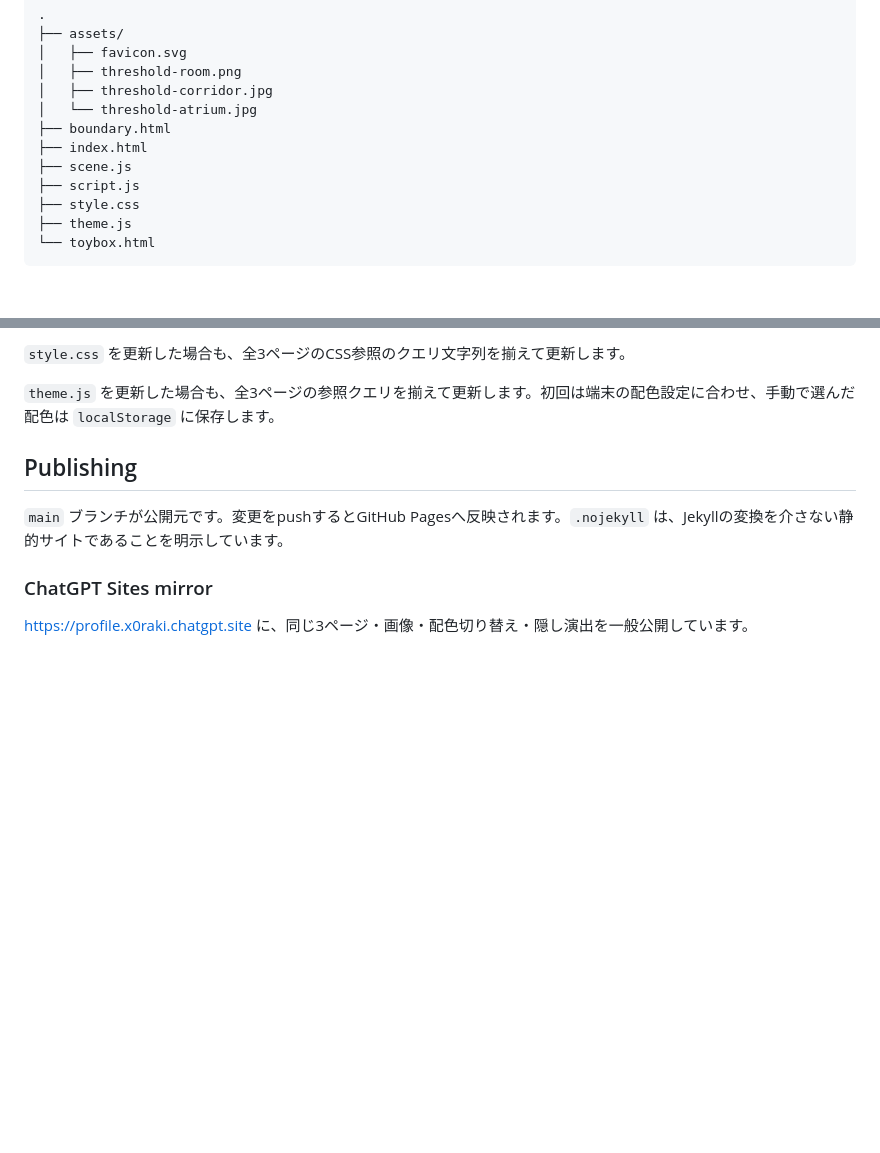
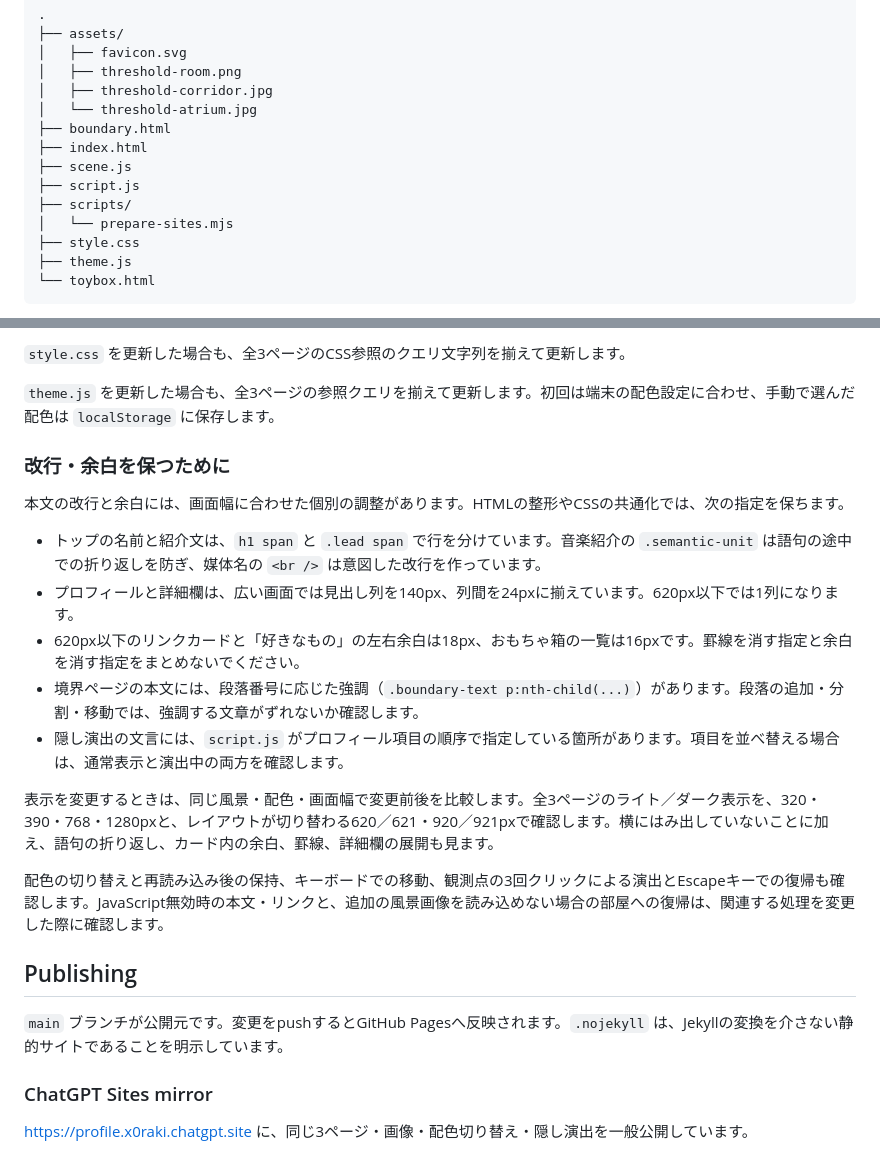
Before and after one commit to x0raki/x0raki.github.io, a Markdown page: README.md, 2 parts joined by grey strips. Rendered like a GitHub page; blank space fills up the shorter version.

Commit message:
docs: document layout preservation and verification

```diff
--- a/README.md
+++ b/README.md
@@ -27,6 +27,8 @@
 ├── index.html
 ├── scene.js
 ├── script.js
+├── scripts/
+│   └── prepare-sites.mjs
 ├── style.css
 ├── theme.js
 └── toybox.html
@@ -57,6 +59,20 @@ python3 -m http.server 4173
 `style.css` を更新した場合も、全3ページのCSS参照のクエリ文字列を揃えて更新します。
 
 `theme.js` を更新した場合も、全3ページの参照クエリを揃えて更新します。初回は端末の配色設定に合わせ、手動で選んだ配色は `localStorage` に保存します。
+
+### 改行・余白を保つために
+
+本文の改行と余白には、画面幅に合わせた個別の調整があります。HTMLの整形やCSSの共通化では、次の指定を保ちます。
+
+- トップの名前と紹介文は、`h1 span` と `.lead span` で行を分けています。音楽紹介の `.semantic-unit` は語句の途中での折り返しを防ぎ、媒体名の `<br />` は意図した改行を作っています。
+- プロフィールと詳細欄は、広い画面では見出し列を140px、列間を24pxに揃えています。620px以下では1列になります。
+- 620px以下のリンクカードと「好きなもの」の左右余白は18px、おもちゃ箱の一覧は16pxです。罫線を消す指定と余白を消す指定をまとめないでください。
+- 境界ページの本文には、段落番号に応じた強調（`.boundary-text p:nth-child(...)`）があります。段落の追加・分割・移動では、強調する文章がずれないか確認します。
+- 隠し演出の文言には、`script.js` がプロフィール項目の順序で指定している箇所があります。項目を並べ替える場合は、通常表示と演出中の両方を確認します。
+
+表示を変更するときは、同じ風景・配色・画面幅で変更前後を比較します。全3ページのライト／ダーク表示を、320・390・768・1280pxと、レイアウトが切り替わる620／621・920／921pxで確認します。横にはみ出していないことに加え、語句の折り返し、カード内の余白、罫線、詳細欄の展開も見ます。
+
+配色の切り替えと再読み込み後の保持、キーボードでの移動、観測点の3回クリックによる演出とEscapeキーでの復帰も確認します。JavaScript無効時の本文・リンクと、追加の風景画像を読み込めない場合の部屋への復帰は、関連する処理を変更した際に確認します。
 
 ## Publishing
 
```
